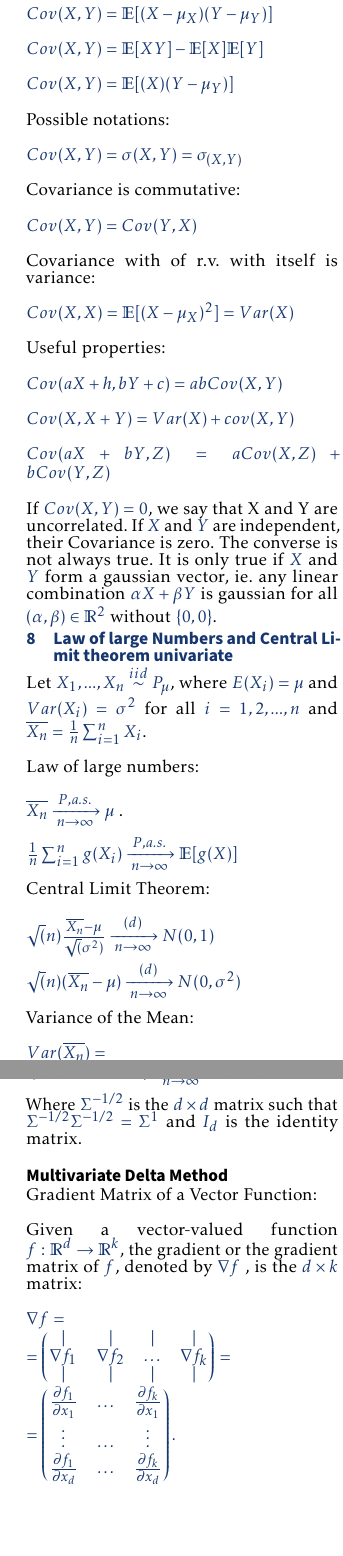
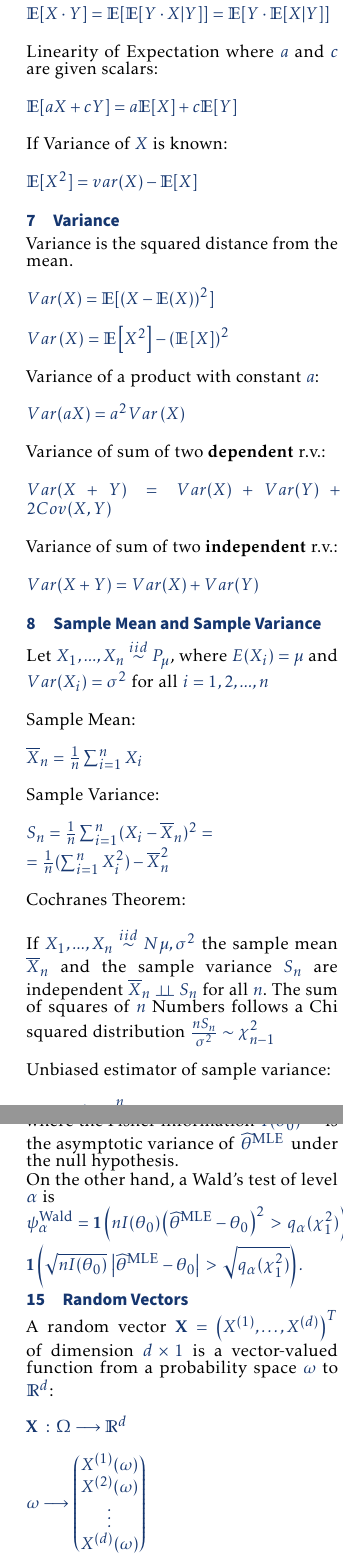
Before and after one commit to blechturm/cheatsheet-18.6501x, a LaTeX document (cheatsheet.tex, which reads content/Hypothesis_tests.tex, content/expectation_variance.tex): two parts of pages 1 and 2 of 4, joined at a grey line, cut at the place of the change, the shorter picture padded with empty space. Compiled offline with pdfLaTeX.

Commit message:
some updates

```diff
--- a/content/Hypothesis_tests.tex
+++ b/content/Hypothesis_tests.tex
@@ -1,4 +1,58 @@
 \section{Hypothesis tests}
+
+\subsection*{Comparisons of two proportions}
+
+Let $X_1,\dots ,X_ n \stackrel{iid}{\sim} Bern(p_x)$ and  $Y_1,\dots ,Y_ n \stackrel{iid}{\sim} Bern(p_y)$ and be $X$ independent of $Y$. $\hat{p}_x= 1/n \sum_{i=1}^{n} X_i$ and $\hat{p}_x= 1/n \sum_{i=1}^{n} Y_i$\\
+
+$H_0: p_x = p_y; H_1: p_x \neq p_y$
+
+To get the asymptotic Variance use multivariate Delta-method. Consider $\hat{p}_x - \hat{p}_y = g(\hat{p}_x,\hat{p}_y); g(x,y)= x -y$, then
+
+$\sqrt(n) (g(\hat{p}_x,\hat{p}_y) - g(p_x-p_y)) \xrightarrow[n \rightarrow \infty]{(d)} N(0,\nabla g(p_x-p_y)^T \Sigma \nabla g(p_x-p_y))$\\
+
+$\Rightarrow N(0,p_x(1-px) + p_y(1-py))$
+
+Pivot:\\
+
+Let $X_1,\dots ,X_ n$ be random samples and let $T_ n$  be a function of $X$ and a parameter vector $\theta$. That is, $T_n$ is a function of $X_1,\dots ,X_ n,\theta$. Let $g(T_ n)$ be a random variable whose distribution is the same for all $\theta$ . Then, $g$ is called a pivotal quantity or a pivot.\\
+
+For example, let $X$ be a random variable with mean $\mu$ and variance $\sigma^2$ . Let $X_1,\dots ,X_ n$ be iid samples of $X$. Then,
+
+$$\displaystyle  g_ n \triangleq \frac{\overline{X_ n} - \mu }{\sigma }$$
+
+is a pivot with $\theta = \left[\mu ~ ~  \sigma ^2\right]^ T$ being the parameter vector. The notion of a parameter vector here is not to be confused with the set of paramaters that we use to define a statistical model.
+
+
+
 \subsection*{Onesided}
 \subsection*{Twosided}
 \subsection*{P-Value}
+
+\subsection*{Walds Test}
+
+$\, X_1, \ldots , X_ n \stackrel{iid}{\sim } \mathbf{P}_{\theta ^*}$  for some true parameter $\theta ^* \in \mathbb {R}^ d$. We construct the associated statistical model $(\mathbb {R}, \{  \mathbf{P}_\theta \} _{\theta \in \mathbb {R}^ d } )$ and the maximum likelihood estimator $\widehat{\theta }_ n^{MLE}$ for $\theta ^*$.
+
+Decide between two hypotheses:
+
+$H_0: \displaystyle  \theta ^* = \mathbf{0}$ VS $H_1: \displaystyle  \theta ^* \neq \mathbf{0}$
+
+Assuming that the null hypothesis is true, the asymptotic normality of the MLE $\widehat{\theta }_ n^{MLE}\,$ implies that the following random variable $\left\lVert \sqrt{n}\, \mathcal{I}(\mathbf{0})^{1/2}(\widehat{\theta }_ n^{MLE}- \mathbf{0}) \right\rVert ^2$ converges to a $\chi ^2_ k$ distribution.\\
+
+$\left\lVert \sqrt{n}\, \mathcal{I}(\mathbf{0})^{1/2}(\widehat{\theta }_ n^{MLE}- \mathbf{0}) \right\rVert ^2 \xrightarrow [n\to \infty ]{(d)} \chi ^2_ d\,$\\
+
+Wald's Test in 1 dimension:\\
+
+In 1 dimension, Wald's Test coincides with the two-sided test based on on the asymptotic normality of the MLE.
+
+Given the hypotheses
+
+$H_0: \displaystyle  \theta ^* = \mathbf{0}$ VS $H_1: \displaystyle  \theta ^* \neq \mathbf{0}$
+
+a two-sided test of level $\alpha$, based on the asymptotic normality of the MLE, is $\displaystyle  \displaystyle \psi _\alpha =\mathbf{1}\left(\sqrt{nI(\theta _0)} \left| \widehat{\theta }^{\text {MLE}} -\theta _0 \right|>q_{\alpha /2}(\mathcal{N}(0,1))\right)$
+
+
+where the Fisher information $\, I(\theta _0)^{-1}\,$ is the asymptotic variance of $\, \widehat{\theta }^{\text {MLE}}\,$ under the null hypothesis.
+
+On the other hand, a Wald's test of level $\alpha$ is
+
+$\displaystyle  \displaystyle \psi ^{\text {Wald}}_\alpha	= \displaystyle \mathbf{1}\left(nI(\theta _0) \left(\widehat{\theta }^{\text {MLE}} -\theta _0\right)^2\, >\, q_{\alpha }(\chi ^2_1)\right) = \displaystyle \mathbf{1}\left(\sqrt{nI(\theta _0)} \, \left| \widehat{\theta }^{\text {MLE}} -\theta _0 \right|\, >\, \sqrt{q_{\alpha }(\chi ^2_1)}\right).$
--- a/content/expectation_variance.tex
+++ b/content/expectation_variance.tex
@@ -55,6 +55,27 @@ Variance of sum of two \textbf{independent} r.v.:\\
 
 $Var(X + Y)=Var(X)+Var(Y)$\\
 
+
+\section{Sample Mean and Sample Variance}
+
+Let $X_1, ..., X_n \stackrel{iid}{\sim} P_{\mu}$, where $E(X_i)=\mu$ and $Var(X_i)=\sigma^2$ for all $i=1,2,...,n$\\
+
+Sample Mean:\\
+
+$\bar{X}_n= \frac{1}{n} \sum_{i=1}^{n} X_i$\\
+
+Sample Variance:\\
+
+$S_n= \frac{1}{n} \sum_{i=1}^{n} (X_i - \bar{X}_n)^2 =\\ = \frac{1}{n} (\sum_{i=1}^{n} X_i^2) - \bar{X}_n^2$\\
+
+Cochranes Theorem:\\
+
+If $X_1, ..., X_n \stackrel{iid}{\sim} N{\mu,\sigma^2}$ the sample mean $\bar{X}_n$ and the sample variance $S_n$ are independent $\bar{X}_n \perp \!\!\! \perp S_n$ for all $n$. The sum of squares of $n$ Numbers follows a Chi squared distribution $\frac{n S_ n}{\sigma ^2} \sim \chi _{n -1}^2$\\
+
+Unbiased estimator of sample variance:\\
+
+$\tilde{S}_n= \displaystyle  \frac{1}{n-1} \sum _{i=1}^ n \left(X_ i - \overline{X}_ n\right)^2 = \frac{n}{n-1} S_n$\\
+
 \section{Covariance}
 
 The Covariance is a measure of how much the values of each of two correlated random variables determine each other\\
```
Also changed, not shown: content/Likelihood.tex (+7 -7 lines), content/algebra.tex (+4 -1 lines), content/probability_distributions.tex (+26 -1 lines), cheatsheet.pdf, 5 other files.
